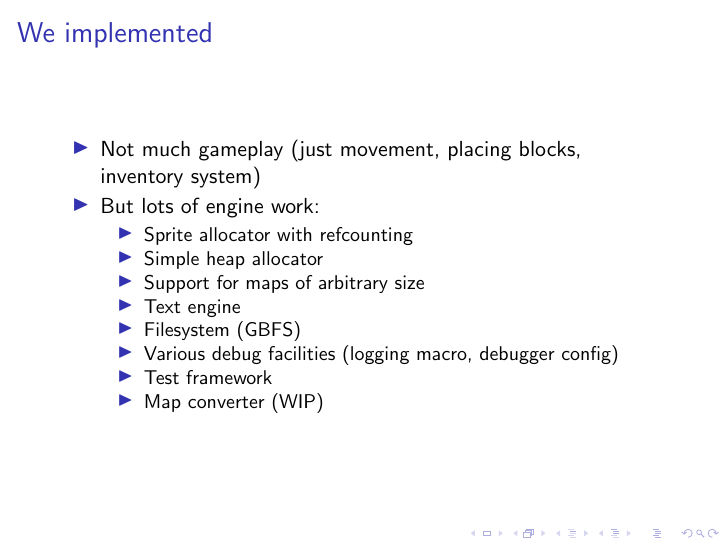
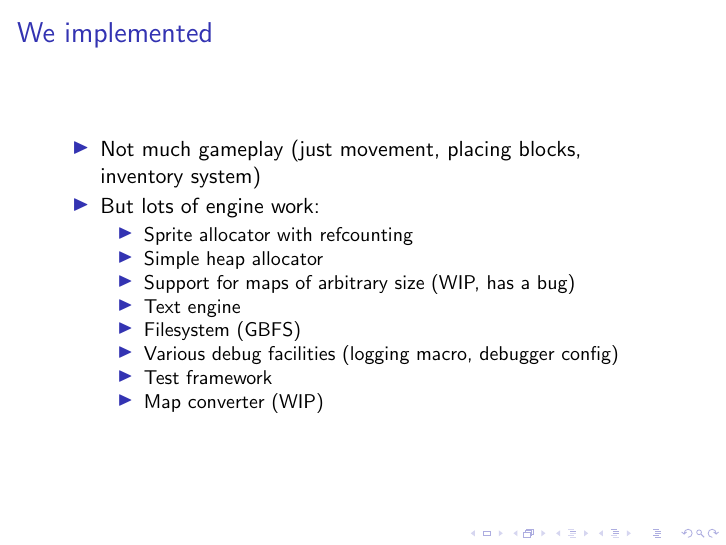
Before and after one commit to industry-advance/industry-advance, LaTeX slides (presentation/presentation.tex): page 12 of 19. Compiled offline with pdfLaTeX.

Commit message:
presentation

```diff
--- a/presentation/presentation.tex
+++ b/presentation/presentation.tex
@@ -110,7 +110,7 @@
 		\item But lots of engine work: \begin{itemize}
 			      \item Sprite allocator with refcounting
 			      \item Simple heap allocator
-			      \item Support for maps of arbitrary size
+			      \item Support for maps of arbitrary size (WIP, has a bug)
 			      \item Text engine
 			      \item Filesystem (GBFS)
 			      \item Various debug facilities (logging macro, debugger config)
```
